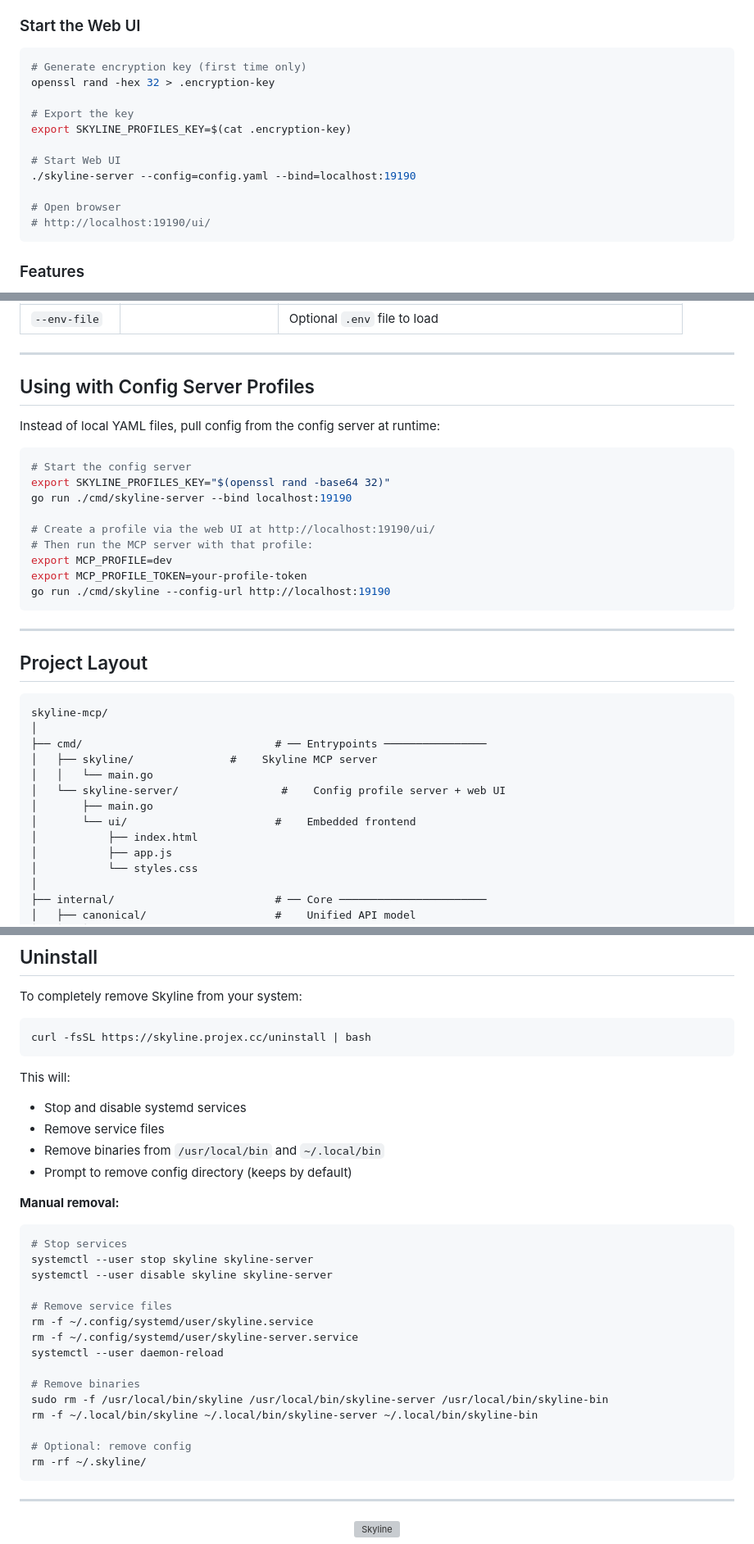
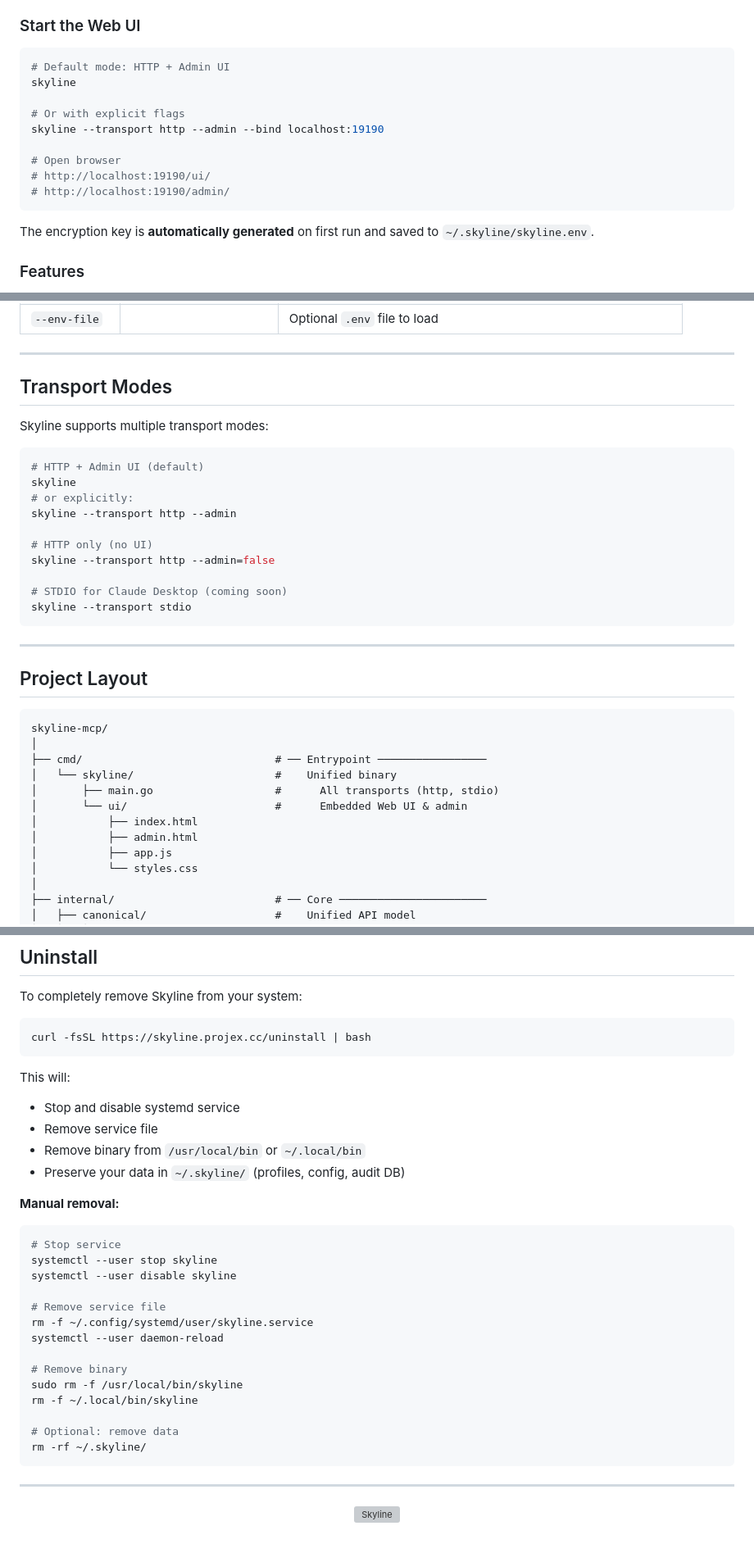
Before and after one commit to emadomedher/skyline-mcp, a Markdown page: README.md, 3 parts joined by grey strips. Shown at 82% size. Rendered like a GitHub page; grey boxes are pictures that could not be loaded.

Commit message:
docs: update README for unified binary
Updated all references:
- One binary (skyline) instead of two
- Default: http + admin UI
- No wrapper script
- Updated systemd instructions
- Updated build instructions
- Updated uninstall instructions
- Updated project layout diagram
- Clarified transport modes

````diff
--- a/README.md
+++ b/README.md
@@ -131,18 +131,18 @@ Skyline auto-detects the spec format. No manual configuration needed.
 ### Start the Web UI
 
 ```bash
-# Generate encryption key (first time only)
-openssl rand -hex 32 > .encryption-key
+# Default mode: HTTP + Admin UI
+skyline
 
-# Export the key
-export SKYLINE_PROFILES_KEY=$(cat .encryption-key)
-
-# Start Web UI
-./skyline-server --config=config.yaml --bind=localhost:19190
+# Or with explicit flags
+skyline --transport http --admin --bind localhost:19190
 
 # Open browser
 # http://localhost:19190/ui/
+# http://localhost:19190/admin/
 ```
+
+The encryption key is **automatically generated** on first run and saved to `~/.skyline/skyline.env`.
 
 ### Features
 
@@ -423,20 +428,21 @@ retries: 1
 
 ---
 
-## Using with Config Server Profiles
+## Transport Modes
 
-Instead of local YAML files, pull config from the config server at runtime:
+Skyline supports multiple transport modes:
 
 ```bash
-# Start the config server
-export SKYLINE_PROFILES_KEY="$(openssl rand -base64 32)"
-go run ./cmd/skyline-server --bind localhost:19190
+# HTTP + Admin UI (default)
+skyline
+# or explicitly:
+skyline --transport http --admin
 
-# Create a profile via the web UI at http://localhost:19190/ui/
-# Then run the MCP server with that profile:
-export MCP_PROFILE=dev
-export MCP_PROFILE_TOKEN=your-profile-token
-go run ./cmd/skyline --config-url http://localhost:19190
+# HTTP only (no UI)
+skyline --transport http --admin=false
+
+# STDIO for Claude Desktop (coming soon)
+skyline --transport stdio
 ```
 
 ---
@@ -446,13 +452,12 @@ go run ./cmd/skyline --config-url http://localhost:19190
 ```
 skyline-mcp/
 │
-├── cmd/                              # ── Entrypoints ────────────────
-│   ├── skyline/               #    Skyline MCP server
-│   │   └── main.go
-│   └── skyline-server/                #    Config profile server + web UI
-│       ├── main.go
-│       └── ui/                       #    Embedded frontend
+├── cmd/                              # ── Entrypoint ─────────────────
+│   └── skyline/                      #    Unified binary
+│       ├── main.go                   #      All transports (http, stdio)
+│       └── ui/                       #      Embedded Web UI & admin
 │           ├── index.html
+│           ├── admin.html
 │           ├── app.js
 │           └── styles.css
 │
@@ -856,28 +863,27 @@ curl -fsSL https://skyline.projex.cc/uninstall | bash
 ```
 
 This will:
-- Stop and disable systemd services
-- Remove service files
-- Remove binaries from `/usr/local/bin` and `~/.local/bin`
-- Prompt to remove config directory (keeps by default)
+- Stop and disable systemd service
+- Remove service file
+- Remove binary from `/usr/local/bin` or `~/.local/bin`
+- Preserve your data in `~/.skyline/` (profiles, config, audit DB)
 
 **Manual removal:**
 
 ```bash
-# Stop services
-systemctl --user stop skyline skyline-server
-systemctl --user disable skyline skyline-server
+# Stop service
+systemctl --user stop skyline
+systemctl --user disable skyline
 
-# Remove service files
+# Remove service file
 rm -f ~/.config/systemd/user/skyline.service
-rm -f ~/.config/systemd/user/skyline-server.service
 systemctl --user daemon-reload
 
-# Remove binaries
-sudo rm -f /usr/local/bin/skyline /usr/local/bin/skyline-server /usr/local/bin/skyline-bin
-rm -f ~/.local/bin/skyline ~/.local/bin/skyline-server ~/.local/bin/skyline-bin
+# Remove binary
+sudo rm -f /usr/local/bin/skyline
+rm -f ~/.local/bin/skyline
 
-# Optional: remove config
+# Optional: remove data
 rm -rf ~/.skyline/
 ```
 
````
Also changed, not shown: other parts of README.md (+19 -12 lines).
